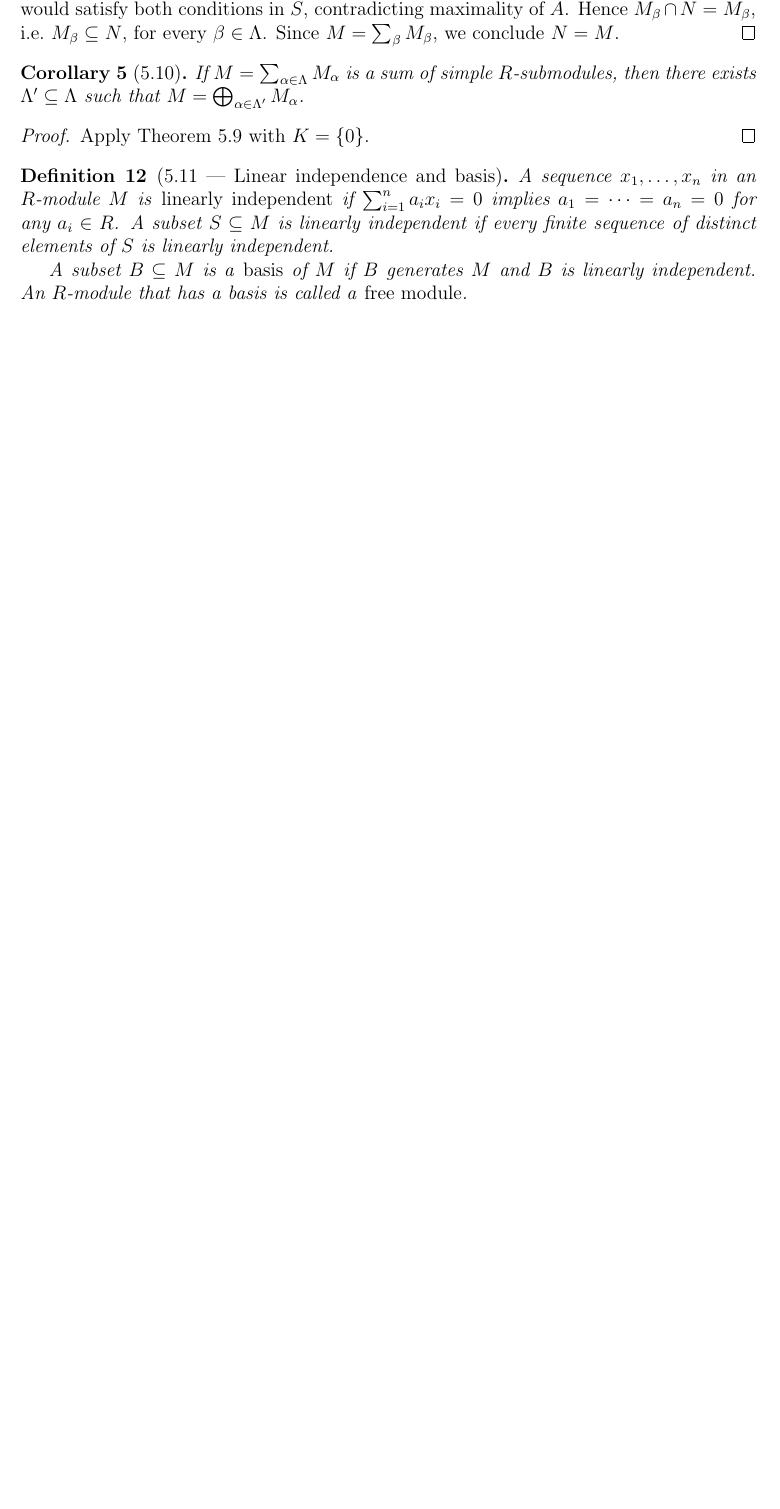
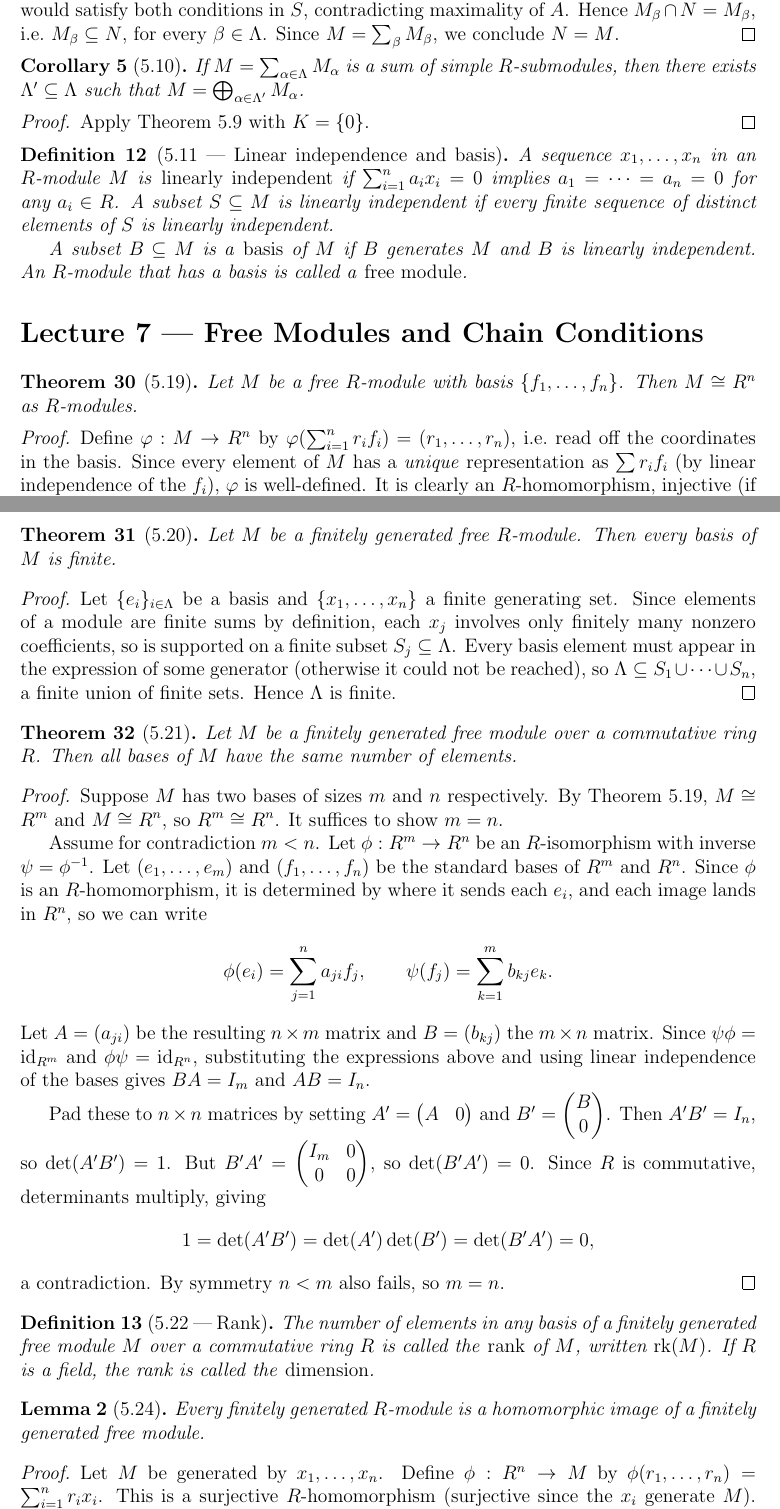
Before and after one commit to gilbertbrandow/MATP33, a LaTeX document (course summary/course_summary.tex): part of page 12 of 12 before the commit and two parts of pages 12 and 13 of 14 after it, the two joined at a grey line, cut so that both start at the same text, the shorter picture padded with empty space. Compiled offline with pdfLaTeX.

Commit message:
Completed lecture 7 write up

```diff
--- a/course summary/course_summary.tex
+++ b/course summary/course_summary.tex
@@ -693,3 +693,52 @@ A sequence $x_1, \ldots, x_n$ in an $R$-module $M$ is \emph{linearly independent
 A subset $B \subseteq M$ is a \emph{basis} of $M$ if $B$ generates $M$ and $B$ is linearly independent. An $R$-module that has a basis is called a \emph{free module}.
 \end{definition}
 
+\section*{Lecture 7 — Free Modules and Chain Conditions}
+
+\begin{theorem}[5.19]
+Let $M$ be a free $R$-module with basis $\{f_1, \ldots, f_n\}$. Then $M \cong R^n$ as $R$-modules.
+\end{theorem}
+
+\begin{proof}
+Define $\varphi : M \to R^n$ by $\varphi\!\left(\sum_{i=1}^n r_i f_i\right) = (r_1, \ldots, r_n)$, i.e.\ read off the coordinates in the basis. Since every element of $M$ has a \emph{unique} representation as $\sum r_i f_i$ (by linear independence of the $f_i$), $\varphi$ is well-defined. It is clearly an $R$-homomorphism, injective (if $(r_1,\ldots,r_n) = 0$ then each $r_i = 0$, so $m = 0$), and surjective (every $(r_1,\ldots,r_n) \in R^n$ is the image of $\sum r_i f_i$).
+\end{proof}
+
+\begin{theorem}[5.20]
+Let $M$ be a finitely generated free $R$-module. Then every basis of $M$ is finite.
+\end{theorem}
+
+\begin{proof}
+Let $\{e_i\}_{i \in \Lambda}$ be a basis and $\{x_1, \ldots, x_n\}$ a finite generating set. Since elements of a module are finite sums by definition, each $x_j$ involves only finitely many nonzero coefficients, so is supported on a finite subset $S_j \subseteq \Lambda$. Every basis element must appear in the expression of some generator (otherwise it could not be reached), so $\Lambda \subseteq S_1 \cup \cdots \cup S_n$, a finite union of finite sets. Hence $\Lambda$ is finite.
+\end{proof}
+
+\begin{theorem}[5.21]
+Let $M$ be a finitely generated free module over a commutative ring $R$. Then all bases of $M$ have the same number of elements.
+\end{theorem}
+
+\begin{proof}
+Suppose $M$ has two bases of sizes $m$ and $n$ respectively. By Theorem 5.19, $M \cong R^m$ and $M \cong R^n$, so $R^m \cong R^n$. It suffices to show $m = n$.
+
+Assume for contradiction $m < n$. Let $\phi : R^m \to R^n$ be an $R$-isomorphism with inverse $\psi = \phi^{-1}$. Let $(e_1,\ldots,e_m)$ and $(f_1,\ldots,f_n)$ be the standard bases of $R^m$ and $R^n$. Since $\phi$ is an $R$-homomorphism, it is determined by where it sends each $e_i$, and each image lands in $R^n$, so we can write
+\[
+  \phi(e_i) = \sum_{j=1}^n a_{ji} f_j, \qquad \psi(f_j) = \sum_{k=1}^m b_{kj} e_k.
+\]
+Let $A = (a_{ji})$ be the resulting $n \times m$ matrix and $B = (b_{kj})$ the $m \times n$ matrix. Since $\psi\phi = \mathrm{id}_{R^m}$ and $\phi\psi = \mathrm{id}_{R^n}$, substituting the expressions above and using linear independence of the bases gives $BA = I_m$ and $AB = I_n$.
+
+Pad these to $n \times n$ matrices by setting $A' = \begin{pmatrix} A & 0 \end{pmatrix}$ and $B' = \begin{pmatrix} B \\ 0 \end{pmatrix}$. Then $A'B' = I_n$, so $\det(A'B') = 1$. But $B'A' = \begin{pmatrix} I_m & 0 \\ 0 & 0 \end{pmatrix}$, so $\det(B'A') = 0$. Since $R$ is commutative, determinants multiply, giving
+\[
+  1 = \det(A'B') = \det(A')\det(B') = \det(B'A') = 0,
+\]
+a contradiction. By symmetry $n < m$ also fails, so $m = n$.
+\end{proof}
+
+\begin{definition}[5.22 — Rank]
+The number of elements in any basis of a finitely generated free module $M$ over a commutative ring $R$ is called the \emph{rank} of $M$, written $\mathrm{rk}(M)$. If $R$ is a field, the rank is called the \emph{dimension}.
+\end{definition}
+
+\begin{lemma}[5.24]
+Every finitely generated $R$-module is a homomorphic image of a finitely generated free module.
+\end{lemma}
+
+\begin{proof}
+Let $M$ be generated by $x_1, \ldots, x_n$. Define $\phi : R^n \to M$ by $\phi(r_1, \ldots, r_n) = \sum_{i=1}^n r_i x_i$. This is a surjective $R$-homomorphism (surjective since the $x_i$ generate $M$). The generators $x_i$ may satisfy relations, so $\phi$ need not be injective — but by the First Isomorphism Theorem $M \cong R^n / \ker\phi$, expressing $M$ as a quotient of the free module $R^n$.
+\end{proof}
```
Also changed, not shown: course summary/pdf/course_summary.pdf, course summary/course_summary.tex (23 more changed lines), 4 other files.
